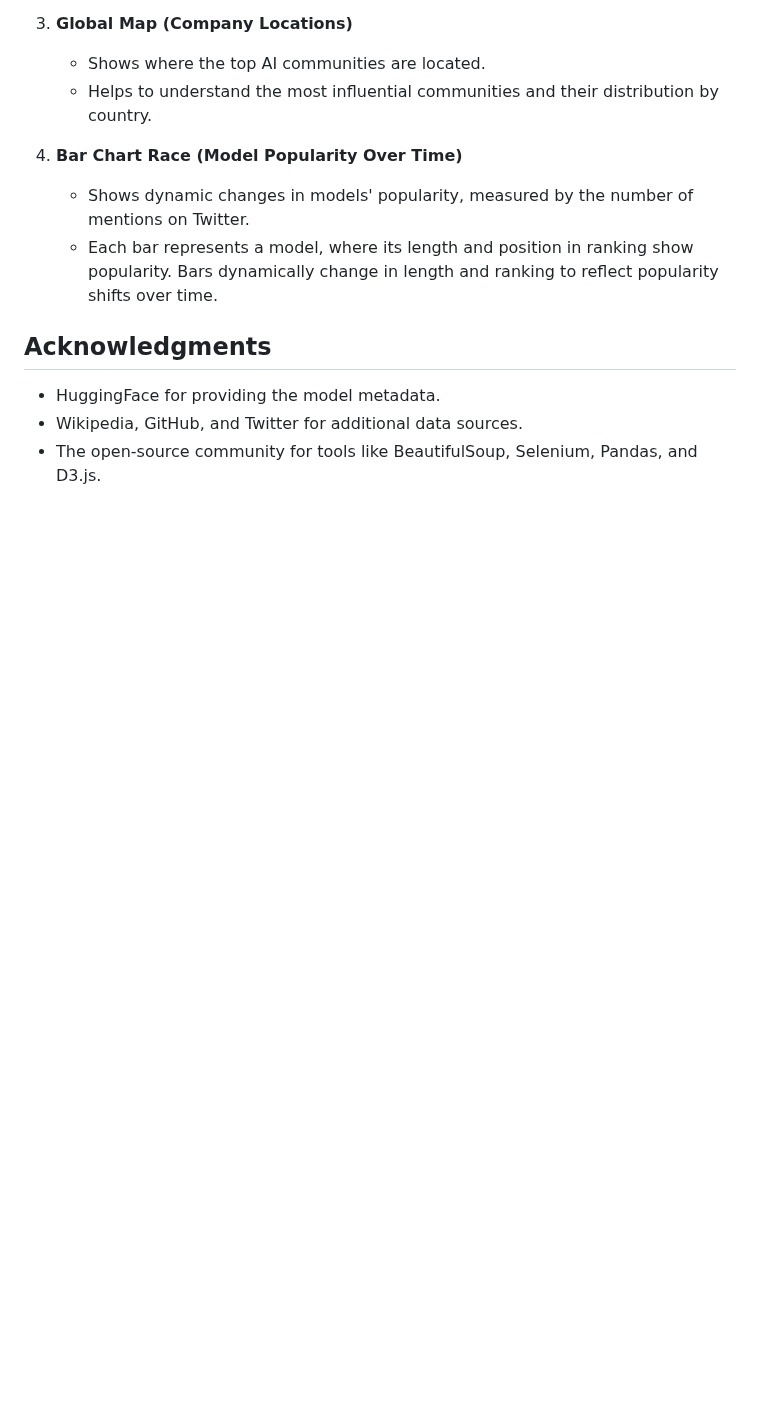
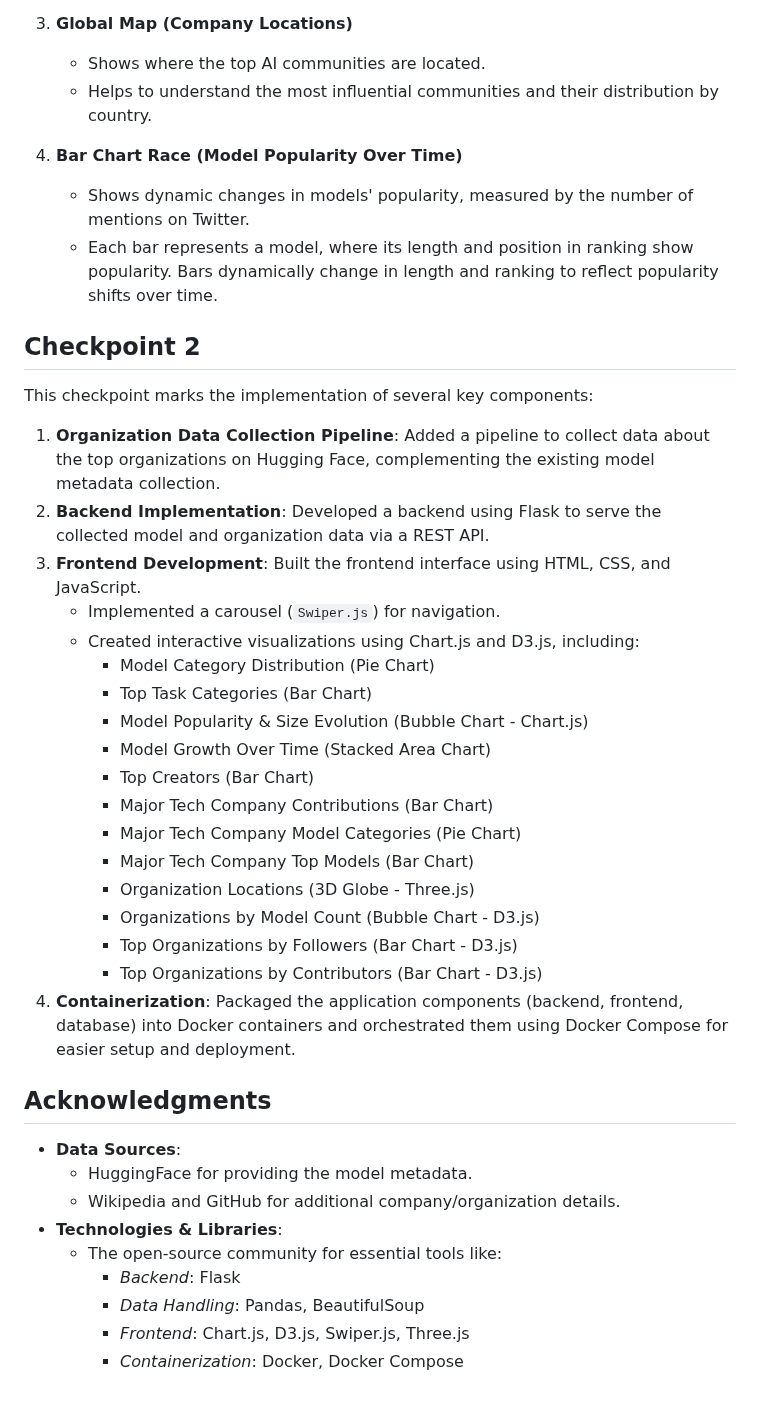
Before and after one commit to Data-Wrangling-and-Visualisation/DWV_AI_Evolution, a Markdown page: README.md, the part around the change. Drawn GitHub-style; blank space fills up the shorter version.

Commit message:
Edit README for checkpoint 2

```diff
--- a/README.md
+++ b/README.md
@@ -82,8 +82,37 @@ The application will use the standard data visualization pipeline:
    - Shows dynamic changes in models' popularity, measured by the number of mentions on Twitter.
    - Each bar represents a model, where its length and position in ranking show popularity. Bars dynamically change in length and ranking to reflect popularity shifts over time.
 
+## Checkpoint 2
+
+This checkpoint marks the implementation of several key components:
+
+1.  **Organization Data Collection Pipeline**: Added a pipeline to collect data about the top organizations on Hugging Face, complementing the existing model metadata collection.
+2.  **Backend Implementation**: Developed a backend using Flask to serve the collected model and organization data via a REST API.
+3.  **Frontend Development**: Built the frontend interface using HTML, CSS, and JavaScript.
+    - Implemented a carousel (`Swiper.js`) for navigation.
+    - Created interactive visualizations using Chart.js and D3.js, including:
+        - Model Category Distribution (Pie Chart)
+        - Top Task Categories (Bar Chart)
+        - Model Popularity & Size Evolution (Bubble Chart - Chart.js)
+        - Model Growth Over Time (Stacked Area Chart)
+        - Top Creators (Bar Chart)
+        - Major Tech Company Contributions (Bar Chart)
+        - Major Tech Company Model Categories (Pie Chart)
+        - Major Tech Company Top Models (Bar Chart)
+        - Organization Locations (3D Globe - Three.js)
+        - Organizations by Model Count (Bubble Chart - D3.js)
+        - Top Organizations by Followers (Bar Chart - D3.js)
+        - Top Organizations by Contributors (Bar Chart - D3.js)
+4.  **Containerization**: Packaged the application components (backend, frontend, database) into Docker containers and orchestrated them using Docker Compose for easier setup and deployment.
+
 ## Acknowledgments
 
-- HuggingFace for providing the model metadata.
-- Wikipedia, GitHub, and Twitter for additional data sources.
-- The open-source community for tools like BeautifulSoup, Selenium, Pandas, and D3.js.
+- **Data Sources**:
+    - HuggingFace for providing the model metadata.
+    - Wikipedia and GitHub for additional company/organization details.
+- **Technologies & Libraries**:
+    - The open-source community for essential tools like:
+        - *Backend*: Flask
+        - *Data Handling*: Pandas, BeautifulSoup
+        - *Frontend*: Chart.js, D3.js, Swiper.js, Three.js
+        - *Containerization*: Docker, Docker Compose
```
